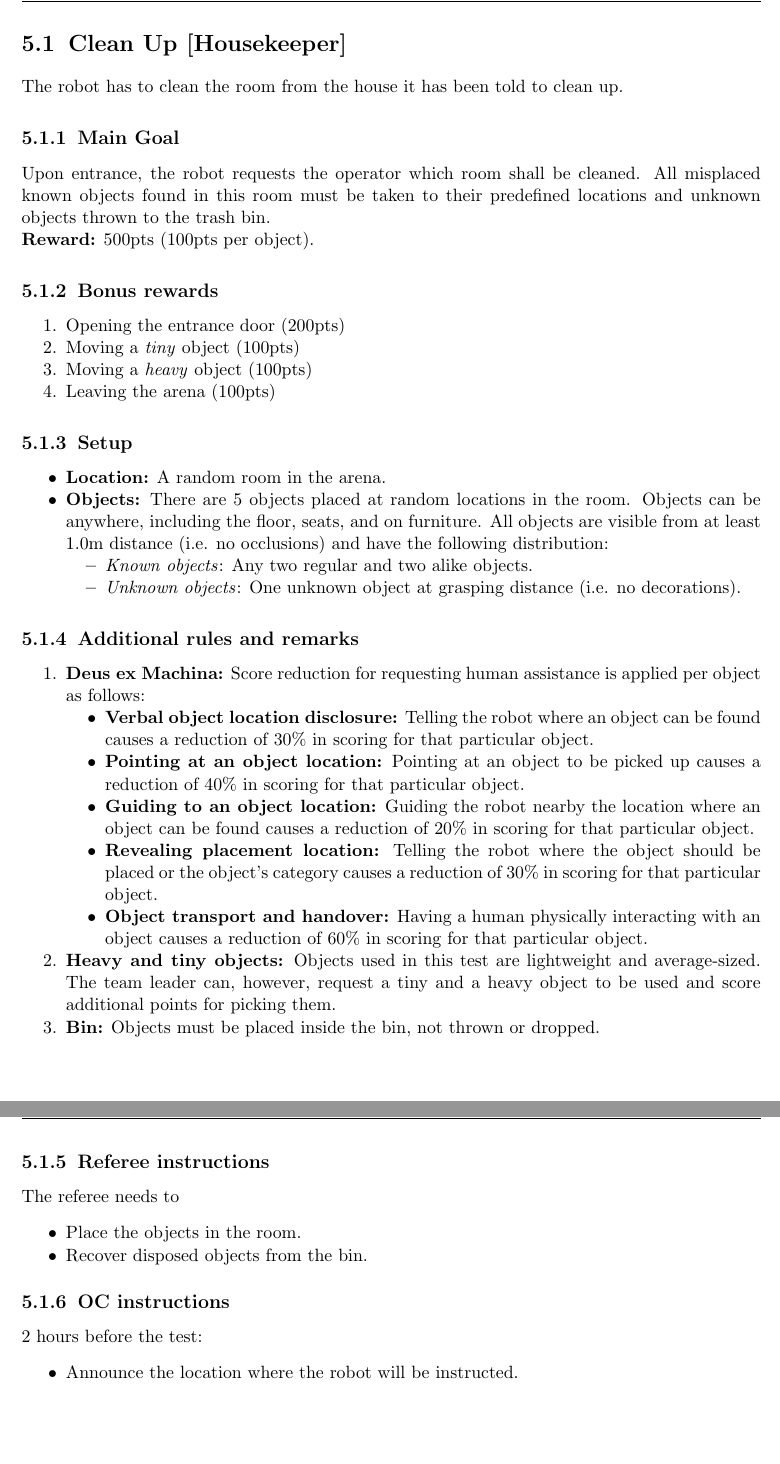
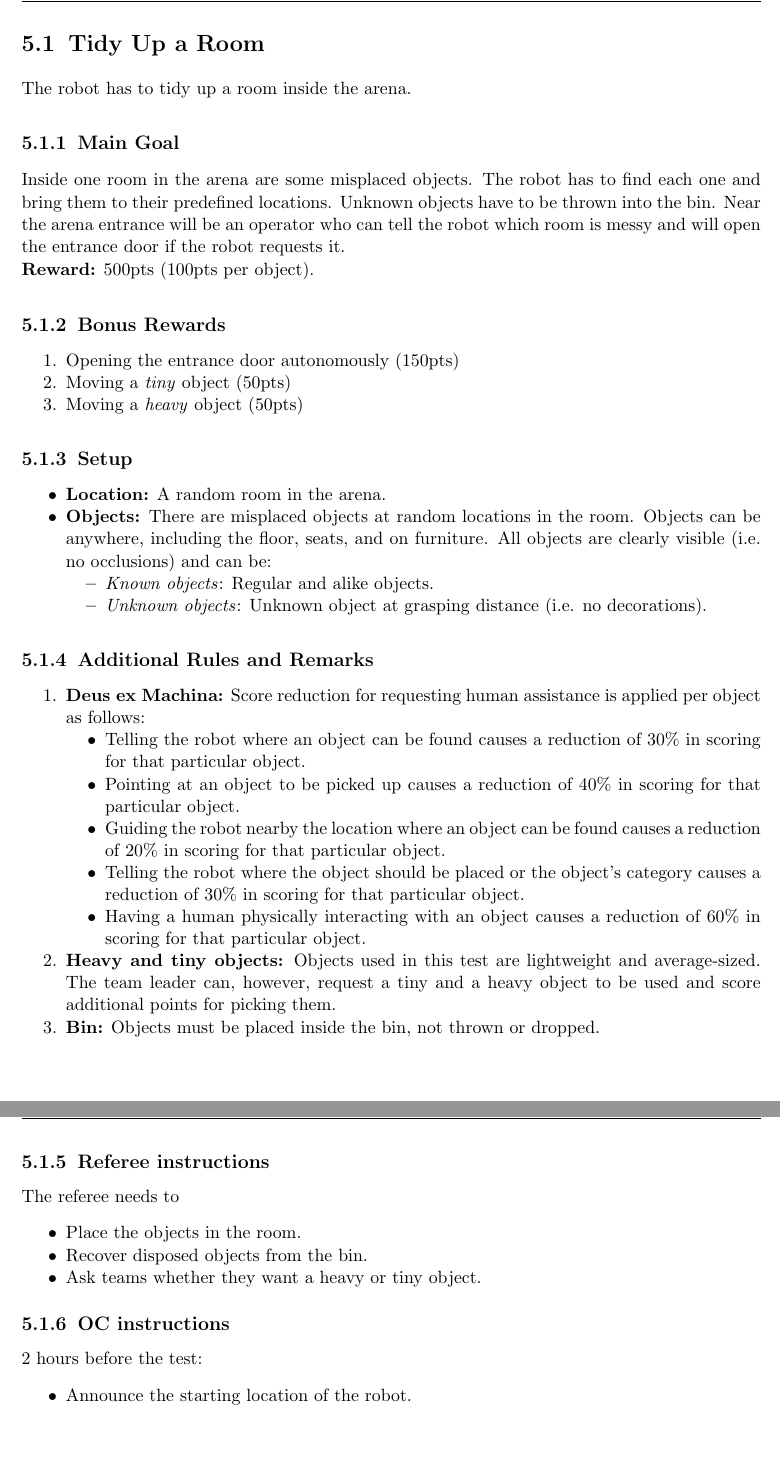
Before and after one commit to RoboCupAtHome/RuleBook, a LaTeX thesis (Rulebook.tex, which reads tasks/CleanUp.tex, tasks/TidyUp.tex): two parts of pages 44 and 45 of 64, joined at a grey line, cut at the place of the change. Compiled offline with pdfLaTeX.

```diff
--- a/tasks/CleanUp.tex
+++ /dev/null
@@ -1,67 +0,0 @@
-\section{Clean Up [Housekeeper]}
-The robot has to clean the room from the house it has been told to clean up.
-
-% \subsection{Focus}
-% This test focuses on object perception, manipulation, and planning.
-
-\subsection{Main Goal}
-Upon entrance, the robot requests the operator which room shall be cleaned.
-All misplaced known objects found in this room must be taken to their predefined locations and unknown objects thrown to the trash bin.
-
-\noindent\textbf{Reward:} 500pts (100pts per object).
-
-\subsection{Bonus rewards}
-\begin{enumerate}[nosep]
-	\item Opening the entrance door (200pts)
-	\item Moving a \emph{tiny} object (100pts)
-	\item Moving a \emph{heavy} object (100pts)
-	\item Leaving the arena (100pts)
-\end{enumerate}
-
-
-\subsection{Setup}
-\begin{itemize}[nosep]
-	\item \textbf{Location:} A random room in the arena.
-
-	\item \textbf{Objects:} There are 5 objects placed at random locations in the room.
-	Objects can be anywhere, including the floor, seats, and on furniture.
-	All objects are visible from at least 1.0m distance (i.e. no occlusions) and have the following distribution:
-	\begin{itemize}[nosep]
-		\item\textit{Known objects}: Any two regular and two alike objects.
-		\item\textit{Unknown objects}: One unknown object at grasping distance (i.e. no decorations).
-	\end{itemize}
-\end{itemize}
-
-\subsection{Additional rules and remarks}
-\begin{enumerate}[nosep]
-	\item \textbf{Deus ex Machina:} Score reduction for requesting human assistance is applied per object as follows:
-	\begin{itemize}[nosep]
-		\item \textbf{Verbal object location disclosure:} Telling the robot where an object can be found causes a reduction of 30\% in scoring for that particular object.
-
-		\item \textbf{Pointing at an object location:} Pointing at an object to be picked up causes a reduction of 40\% in scoring for that particular object.
-
-		\item \textbf{Guiding to an object location:} Guiding the robot nearby the location where an object can be found causes a reduction of 20\% in scoring for that particular object.
-
-		\item \textbf{Revealing placement location:} Telling the robot where the object should be placed or the object's category causes a reduction of 30\% in scoring for that particular object.
-
-		\item \textbf{Object transport and handover:} Having a human physically interacting with an object causes a reduction of 60\% in scoring for that particular object.
-	\end{itemize}
-
-	\item \textbf{Heavy and tiny objects:} Objects used in this test are lightweight and average-sized.
-	The team leader can, however, request a tiny and a heavy object to be used and score additional points for picking them.
-
-	\item \textbf{Bin:} Objects must be placed inside the bin, not thrown or dropped.
-\end{enumerate}
-
-\subsection{Referee instructions}
-The referee needs to
-\begin{itemize}
-	\item Place the objects in the room.
-	\item Recover disposed objects from the bin.
-\end{itemize}
-
-\subsection{OC instructions}
-2 hours before the test:
-\begin{itemize}
-	\item Announce the location where the robot will be instructed.
-\end{itemize}
--- /dev/null
+++ b/tasks/TidyUp.tex
@@ -0,0 +1,66 @@
+\section{Tidy Up a Room}
+The robot has to tidy up a room inside the arena.
+
+% \subsection{Focus}
+% This test focuses on object perception, manipulation, and planning.
+
+\subsection{Main Goal}
+Inside one room in the arena are some misplaced objects. The robot has to find each one and bring them to their predefined locations. Unknown objects have to be thrown into the bin. Near the arena entrance will be an operator who can tell the robot which room is messy and will open the entrance door if the robot requests it.
+
+\noindent\textbf{Reward:} 500pts (100pts per object).
+
+\subsection{Bonus Rewards}
+\begin{enumerate}[nosep]
+	\item Opening the entrance door autonomously (150pts)
+	\item Moving a \emph{tiny} object (50pts)
+	\item Moving a \emph{heavy} object (50pts)
+\end{enumerate}
+
+
+\subsection{Setup}
+\begin{itemize}[nosep]
+	\item \textbf{Location:} A random room in the arena.
+
+	\item \textbf{Objects:} There are misplaced objects at random locations in the room.
+	Objects can be anywhere, including the floor, seats, and on furniture.
+	All objects are clearly visible (i.e. no occlusions) and can be:
+	\begin{itemize}[nosep]
+		\item\textit{Known objects}: Regular and alike objects.
+		\item\textit{Unknown objects}: Unknown object at grasping distance (i.e. no decorations).
+	\end{itemize}
+\end{itemize}
+
+\subsection{Additional Rules and Remarks}
+\begin{enumerate}[nosep]
+	\item \textbf{Deus ex Machina:} Score reduction for requesting human assistance is applied per object as follows:
+	\begin{itemize}[nosep]
+		\item Telling the robot where an object can be found causes a reduction of 30\% in scoring for that particular object.
+
+		\item Pointing at an object to be picked up causes a reduction of 40\% in scoring for that particular object.
+
+		\item Guiding the robot nearby the location where an object can be found causes a reduction of 20\% in scoring for that particular object.
+
+		\item Telling the robot where the object should be placed or the object's category causes a reduction of 30\% in scoring for that particular object.
+
+		\item Having a human physically interacting with an object causes a reduction of 60\% in scoring for that particular object.
+	\end{itemize}
+
+	\item \textbf{Heavy and tiny objects:} Objects used in this test are lightweight and average-sized.
+	The team leader can, however, request a tiny and a heavy object to be used and score additional points for picking them.
+
+	\item \textbf{Bin:} Objects must be placed inside the bin, not thrown or dropped.
+\end{enumerate}
+
+\subsection{Referee instructions}
+The referee needs to
+\begin{itemize}
+	\item Place the objects in the room.
+	\item Recover disposed objects from the bin.
+	\item Ask teams whether they want a heavy or tiny object.
+\end{itemize}
+
+\subsection{OC instructions}
+2 hours before the test:
+\begin{itemize}
+	\item Announce the starting location of the robot.
+\end{itemize}
```
Also changed, not shown: Rulebook.tex (+1 -1 lines).
